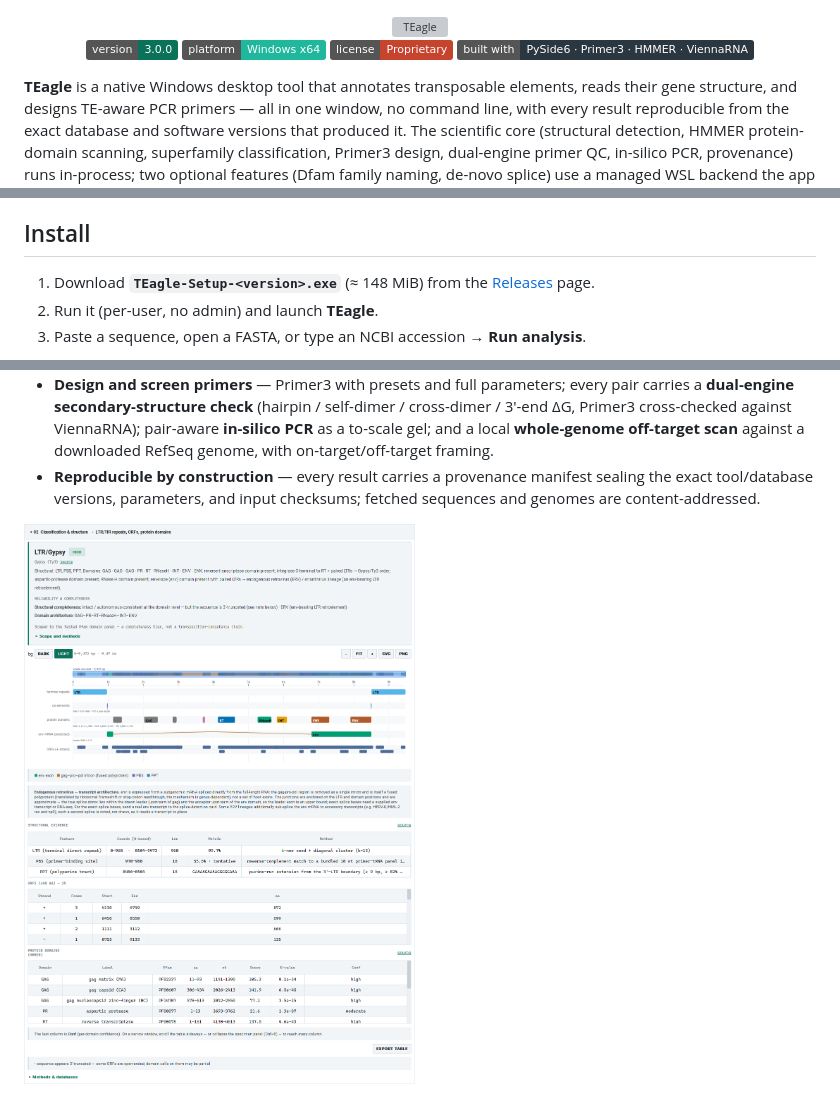
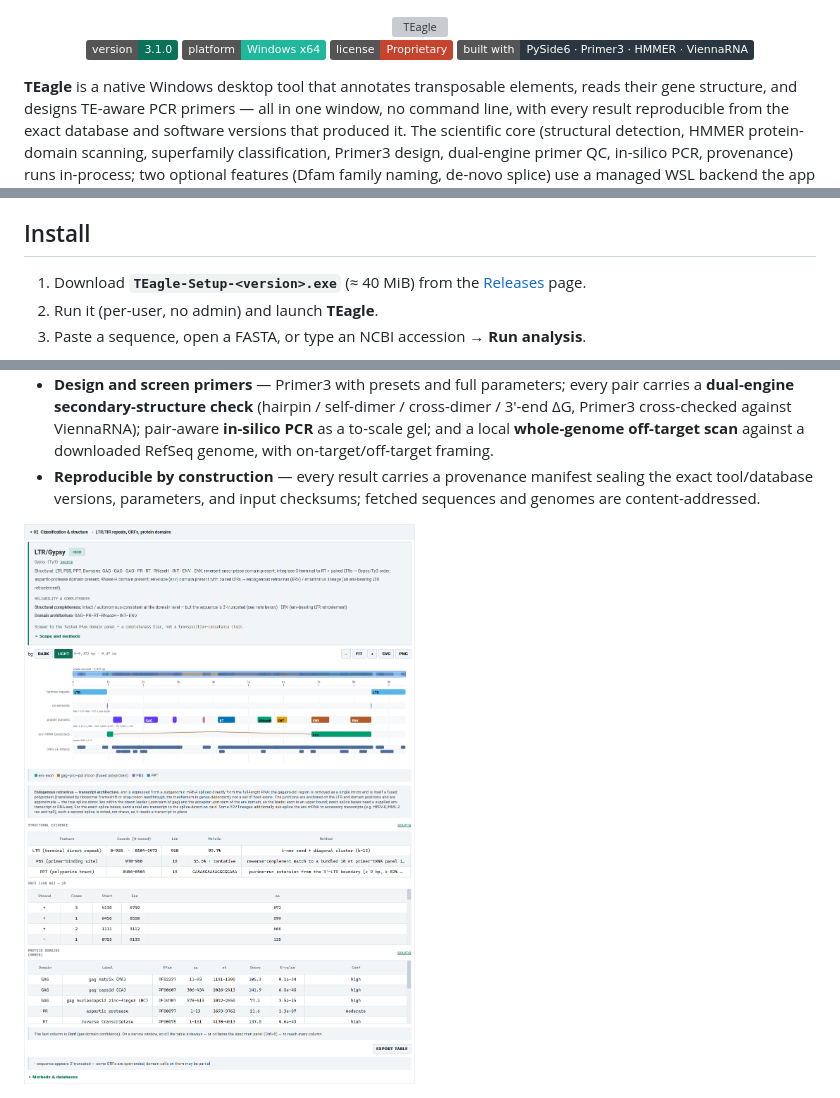
Before and after one commit to tunabirgun/TEagle, a Markdown page: README.md, 3 parts joined by grey strips. Rendered like a GitHub page; pictures changed too: docs/img/screenshots/herv_k_domains.png; badges without logos; grey boxes are pictures that could not be loaded.

```diff
--- a/README.md
+++ b/README.md
@@ -4,7 +4,7 @@
   <img alt="TEagle" src="docs/img/teagle-banner-light.png" width="460">
 </picture>
 
-![Version](https://img.shields.io/badge/version-3.0.0-0A7259) ![Platform](https://img.shields.io/badge/platform-Windows%20x64-1FB89C) ![License](https://img.shields.io/badge/license-Proprietary-C6432E) ![Built with](https://img.shields.io/badge/built%20with-PySide6%20%C2%B7%20Primer3%20%C2%B7%20HMMER%20%C2%B7%20ViennaRNA-2B3740)
+![Version](https://img.shields.io/badge/version-3.1.0-0A7259) ![Platform](https://img.shields.io/badge/platform-Windows%20x64-1FB89C) ![License](https://img.shields.io/badge/license-Proprietary-C6432E) ![Built with](https://img.shields.io/badge/built%20with-PySide6%20%C2%B7%20Primer3%20%C2%B7%20HMMER%20%C2%B7%20ViennaRNA-2B3740)
 </div>
 
 **TEagle** is a native Windows desktop tool that annotates transposable elements, reads their gene structure, and designs TE-aware PCR primers — all in one window, no command line, with every result reproducible from the exact database and software versions that produced it. The scientific core (structural detection, HMMER protein-domain scanning, superfamily classification, Primer3 design, dual-engine primer QC, in-silico PCR, provenance) runs in-process; two optional features (Dfam family naming, de-novo splice) use a managed WSL backend the app installs for you.
@@ -15,7 +15,7 @@
 
 ## Install
 
-1. Download **`TEagle-Setup-<version>.exe`** (≈ 148 MiB) from the [Releases](../../releases) page.
+1. Download **`TEagle-Setup-<version>.exe`** (≈ 40 MiB) from the [Releases](../../releases) page.
 2. Run it (per-user, no admin) and launch **TEagle**.
 3. Paste a sequence, open a FASTA, or type an NCBI accession → **Run analysis**.
 
```
Also changed, not shown: CHANGELOG.md (+8 -0 lines), docs/img/overview.png, 6 other files.
